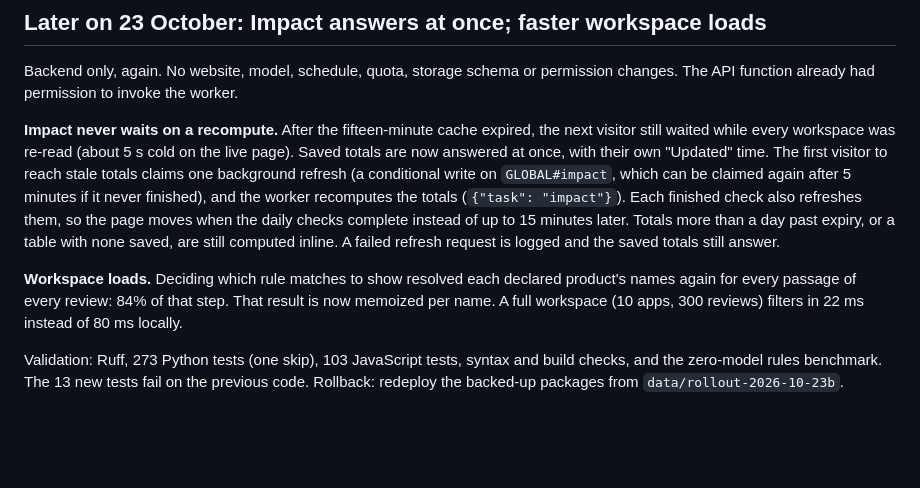
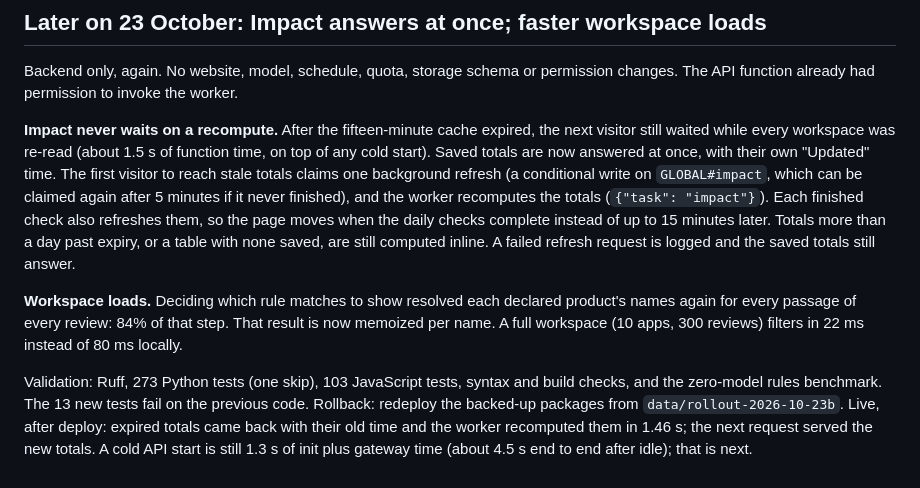
Before and after one commit to kelvin-ling/builtwatch, a Markdown page: docs/RELEASE_2026-10-23.md, the part around the change. GitHub-like rendering; blank space fills up the shorter version.

Commit message:
Correct the Impact release timing with live measurements
Co-Authored-By: Claude Opus 5.5 <noreply@anthropic.com>

```diff
--- a/docs/RELEASE_2026-10-23.md
+++ b/docs/RELEASE_2026-10-23.md
@@ -47,8 +47,8 @@ Backend only, again. No website, model, schedule, quota, storage schema or permi
 changes. The API function already had permission to invoke the worker.
 
 **Impact never waits on a recompute.** After the fifteen-minute cache expired, the next
-visitor still waited while every workspace was re-read (about 5 s cold on the live page).
-Saved totals are now answered at once, with their own "Updated" time. The first visitor
+visitor still waited while every workspace was re-read (about 1.5 s of function time, on
+top of any cold start). Saved totals are now answered at once, with their own "Updated" time. The first visitor
 to reach stale totals claims one background refresh (a conditional write on
 `GLOBAL#impact`, which can be claimed again after 5 minutes if it never finished), and
 the worker recomputes the totals (`{"task": "impact"}`). Each finished check also
@@ -64,3 +64,6 @@ memoized per name. A full workspace (10 apps, 300 reviews) filters in 22 ms inst
 Validation: Ruff, 273 Python tests (one skip), 103 JavaScript tests, syntax and build
 checks, and the zero-model rules benchmark. The 13 new tests fail on the previous code.
 Rollback: redeploy the backed-up packages from `data/rollout-2026-10-23b`.
+Live, after deploy: expired totals came back with their old time and the worker
+recomputed them in 1.46 s; the next request served the new totals. A cold API start is
+still 1.3 s of init plus gateway time (about 4.5 s end to end after idle); that is next.
```
